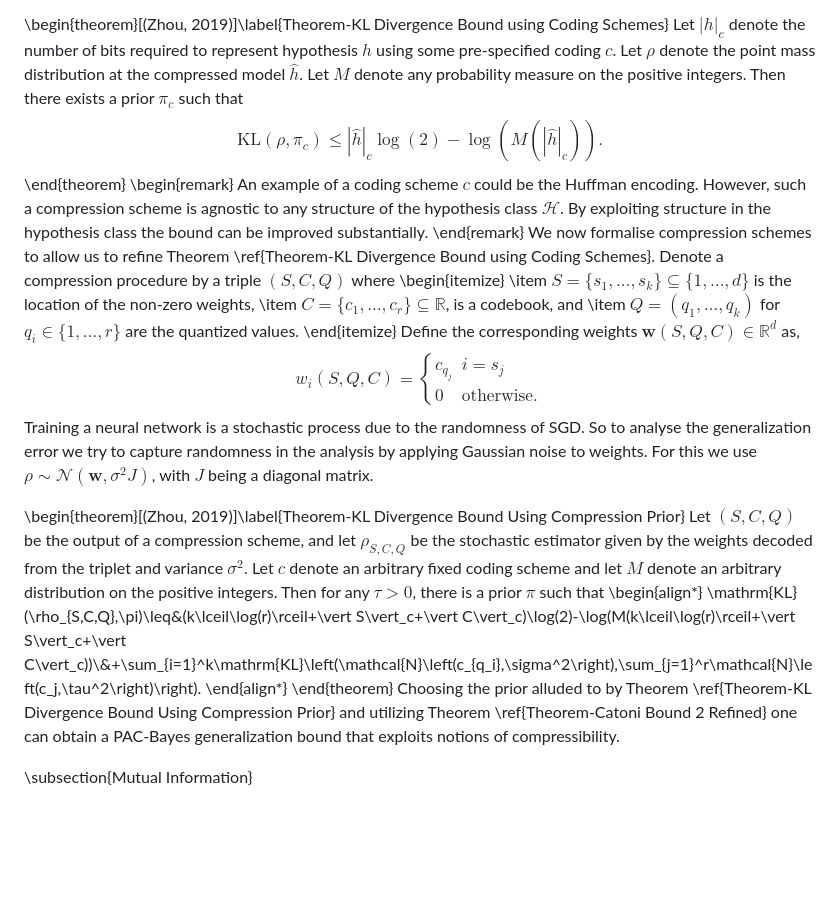
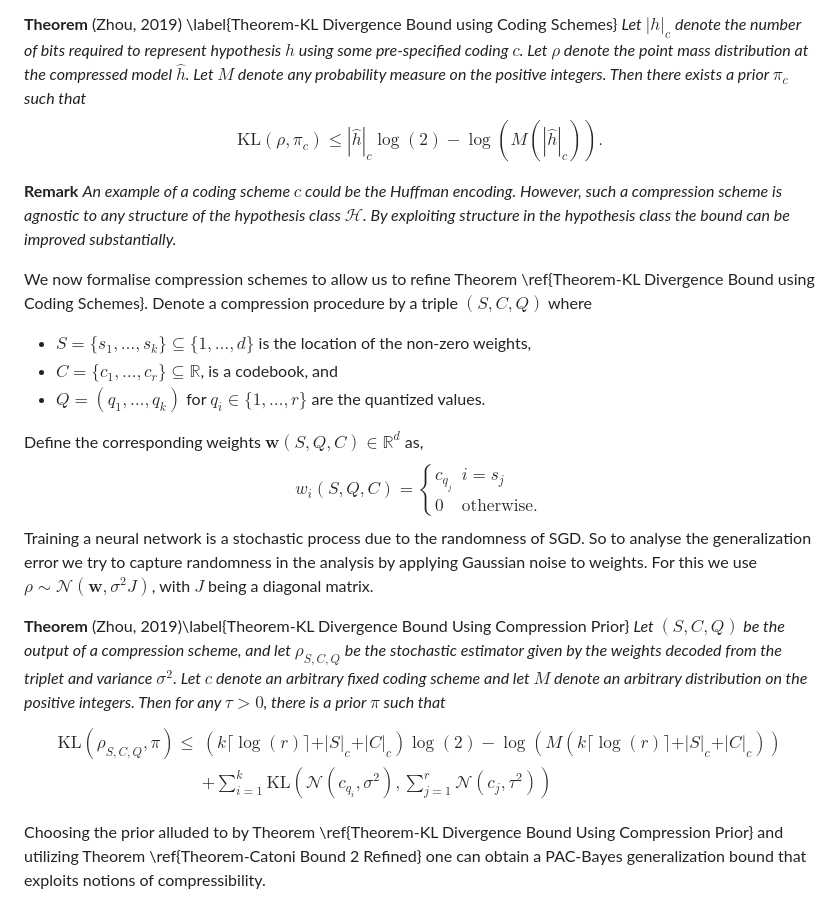
Before and after one commit to ThomasWalker1/Generalization-of-Neural-Networks, a Markdown page: Reports and Presentation/A Guide to Probably Approximately Correct Bounds for Neural Networks/5_Extensions_PAC_Bayes.md, the part around one of its changes. Rendered like a GitHub page; blank space fills up the shorter version.

```diff
--- a/Reports and Presentation/A Guide to Probably Approximately Correct Bounds for Neural Networks/5_Extensions_PAC_Bayes.md
+++ b/Reports and Presentation/A Guide to Probably Approximately Correct Bounds for Neural Networks/5_Extensions_PAC_Bayes.md
@@ -37,28 +28,18 @@ We will now see how compression ideas can be capitalized to tighten PAC-Bayes bo
 The intention now is to motivate the choice of $\pi$ using ideas of compressibility such that $\mathrm{KL}(\rho,\pi)$ is kept small. To do this we will choose a prior $\pi$ that assigns greater probability mass to models with a shorter code length.
 
-\begin{theorem}[(Zhou, 2019)]\label{Theorem-KL Divergence Bound using Coding Schemes}
-    Let $\vert h\vert_c$ denote the number of bits required to represent hypothesis $h$ using some pre-specified coding $c$. Let $\rho$ denote the point mass distribution at the compressed model $\hat{h}$. Let $M$ denote any probability measure on the positive integers. Then there exists a prior $\pi_c$ such that
-    $$\mathrm{KL}(\rho,\pi_c)\leq\left\vert\hat{h}\right\vert_c\log(2)-\log\left(M\left(\left\vert\hat{h}\right\vert_c\right)\right).$$
-\end{theorem}
-\begin{remark}
-    An example of a coding scheme $c$ could be the Huffman encoding. However, such a compression scheme is agnostic to any structure of the hypothesis class $\mathcal{H}$. By exploiting structure in the hypothesis class the bound can be improved substantially.
-\end{remark}
+**Theorem** (Zhou, 2019) \label{Theorem-KL Divergence Bound using Coding Schemes} *Let $\vert h\vert_c$ denote the number of bits required to represent hypothesis $h$ using some pre-specified coding $c$. Let $\rho$ denote the point mass distribution at the compressed model $\hat{h}$. Let $M$ denote any probability measure on the positive integers. Then there exists a prior $\pi_c$ such that $$\mathrm{KL}(\rho,\pi_c)\leq\left\vert\hat{h}\right\vert_c\log(2)-\log\left(M\left(\left\vert\hat{h}\right\vert_c\right)\right).$$*
+
+**Remark** *An example of a coding scheme $c$ could be the Huffman encoding. However, such a compression scheme is agnostic to any structure of the hypothesis class $\mathcal{H}$. By exploiting structure in the hypothesis class the bound can be improved substantially.*
+
 We now formalise compression schemes to allow us to refine Theorem \ref{Theorem-KL Divergence Bound using Coding Schemes}. Denote a compression procedure by a triple $(S,C,Q)$ where
-\begin{itemize}
-    \item $S=\{s_1,\dots,s_k\}\subseteq\{1,\dots,d\}$ is the location of the non-zero weights,
-    \item $C=\{c_1,\dots,c_r\}\subseteq\mathbb{R}$, is a codebook, and
-    \item $Q=(q_1,\dots,q_k)$ for $q_i\in\{1,\dots,r\}$ are the quantized values.
-\end{itemize}
+- $S=\{s_1,\dots,s_k\}\subseteq\{1,\dots,d\}$ is the location of the non-zero weights,
+- $C=\{c_1,\dots,c_r\}\subseteq\mathbb{R}$, is a codebook, and
+- $Q=(q_1,\dots,q_k)$ for $q_i\in\{1,\dots,r\}$ are the quantized values.
+
 Define the corresponding weights $\mathbf{w}(S,Q,C)\in\mathbb{R}^d$ as,
 $$w_i(S,Q,C)=\begin{cases}c_{q_j}&i=s_j\\0&\text{otherwise}.\end{cases}$$
 Training a neural network is a stochastic process due to the randomness of SGD. So to analyse the generalization error we try to capture randomness in the analysis by applying Gaussian noise to weights. For this we use $\rho\sim\mathcal{N}\left(\mathbf{w},\sigma^2J\right)$, with $J$ being a diagonal matrix.
 
-\begin{theorem}[(Zhou, 2019)]\label{Theorem-KL Divergence Bound Using Compression Prior}
-    Let $(S,C,Q)$ be the output of a compression scheme, and let $\rho_{S,C,Q}$ be the stochastic estimator given by the weights decoded from the triplet and variance $\sigma^2$. Let $c$ denote an arbitrary fixed coding scheme and let $M$ denote an arbitrary distribution on the positive integers. Then for any $\tau>0$, there is a prior $\pi$ such that
-    \begin{align*}
-        \mathrm{KL}(\rho_{S,C,Q},\pi)\leq&(k\lceil\log(r)\rceil+\vert S\vert_c+\vert C\vert_c)\log(2)-\log(M(k\lceil\log(r)\rceil+\vert S\vert_c+\vert C\vert_c))\\&+\sum_{i=1}^k\mathrm{KL}\left(\mathcal{N}\left(c_{q_i},\sigma^2\right),\sum_{j=1}^r\mathcal{N}\left(c_j,\tau^2\right)\right).
-    \end{align*}
-\end{theorem}
+**Theorem** (Zhou, 2019)\label{Theorem-KL Divergence Bound Using Compression Prior} *Let $(S,C,Q)$ be the output of a compression scheme, and let $\rho_{S,C,Q}$ be the stochastic estimator given by the weights decoded from the triplet and variance $\sigma^2$. Let $c$ denote an arbitrary fixed coding scheme and let $M$ denote an arbitrary distribution on the positive integers. Then for any $\tau>0$, there is a prior $\pi$ such that $$\begin{align*}\mathrm{KL}(\rho_{S,C,Q},\pi)\leq&(k\lceil\log(r)\rceil+\vert S\vert_c+\vert C\vert_c)\log(2)-\log(M(k\lceil\log(r)\rceil+\vert S\vert_c+\vert C\vert_c))\\&+\sum_{i=1}^k\mathrm{KL}\left(\mathcal{N}\left(c_{q_i},\sigma^2\right),\sum_{j=1}^r\mathcal{N}\left(c_j,\tau^2\right)\right)\end{align*}$$*
+
 Choosing the prior alluded to by Theorem \ref{Theorem-KL Divergence Bound Using Compression Prior} and utilizing Theorem \ref{Theorem-Catoni Bound 2 Refined} one can obtain a PAC-Bayes generalization bound that exploits notions of compressibility.
-
-\subsection{Mutual Information}
```
Also changed, not shown: other parts of Reports and Presentation/A Guide to Probably Approximately Correct Bounds for Neural Networks/5_Extensions_PAC_Bayes.md (+20 -29 lines), Reports and Presentation/A Guide to Probably Approximately Correct Bounds for Neural Networks/4_Oracle_PAC_Bayes.md (+5 -5 lines).
